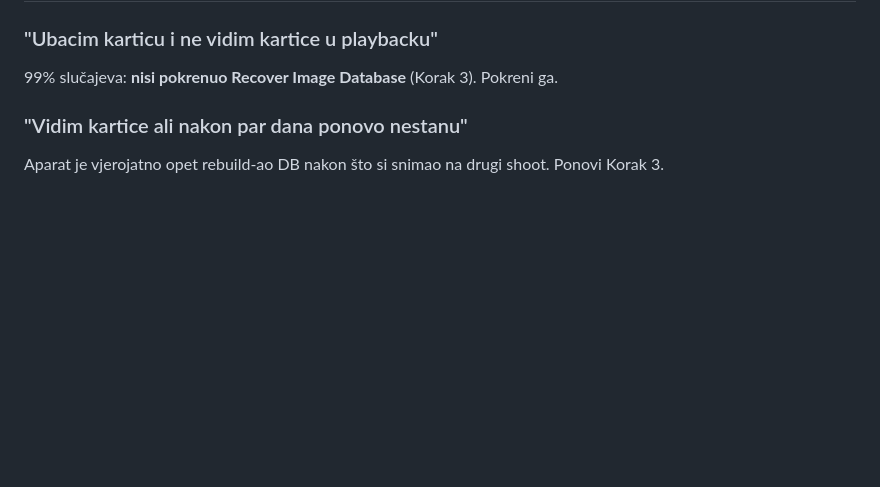
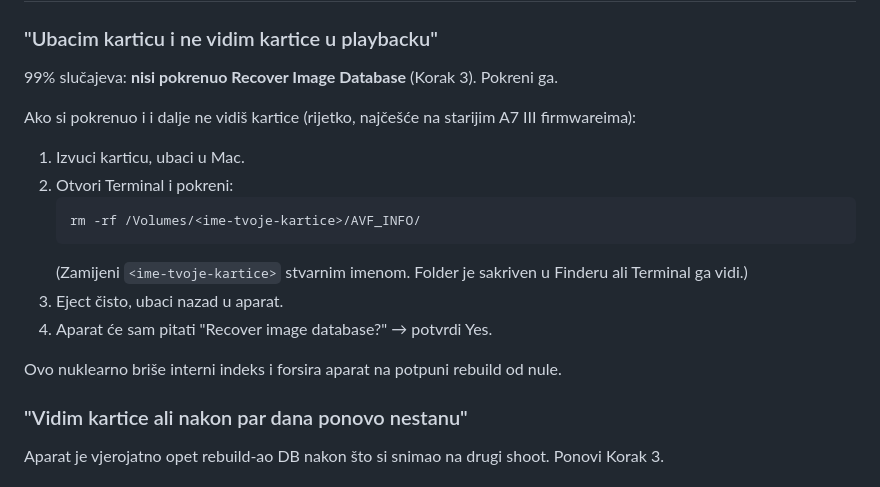
Before and after one commit to inprincipiophotography-ctrl/PosingInCam, a Markdown page: CUSTOMER_INSTRUCTIONS.md, the part around the change. GitHub-like rendering; blank space fills up the shorter version.

````diff
--- a/CUSTOMER_INSTRUCTIONS.md
+++ b/CUSTOMER_INSTRUCTIONS.md
@@ -86,6 +86,19 @@ Auto-rotacija radi: portrait kartice se uspravljaju kad držiš aparat vertikaln
 
 99% slučajeva: **nisi pokrenuo Recover Image Database** (Korak 3). Pokreni ga.
 
+Ako si pokrenuo i i dalje ne vidiš kartice (rijetko, najčešće na starijim A7 III firmwareima):
+
+1. Izvuci karticu, ubaci u Mac.
+2. Otvori Terminal i pokreni:
+   ```
+   rm -rf /Volumes/<ime-tvoje-kartice>/AVF_INFO/
+   ```
+   (Zamijeni `<ime-tvoje-kartice>` stvarnim imenom. Folder je sakriven u Finderu ali Terminal ga vidi.)
+3. Eject čisto, ubaci nazad u aparat.
+4. Aparat će sam pitati "Recover image database?" → potvrdi Yes.
+
+Ovo nuklearno briše interni indeks i forsira aparat na potpuni rebuild od nule.
+
 ### "Vidim kartice ali nakon par dana ponovo nestanu"
 
 Aparat je vjerojatno opet rebuild-ao DB nakon što si snimao na drugi shoot. Ponovi Korak 3.
````
Also changed, not shown: README.md (+21 -6 lines).
